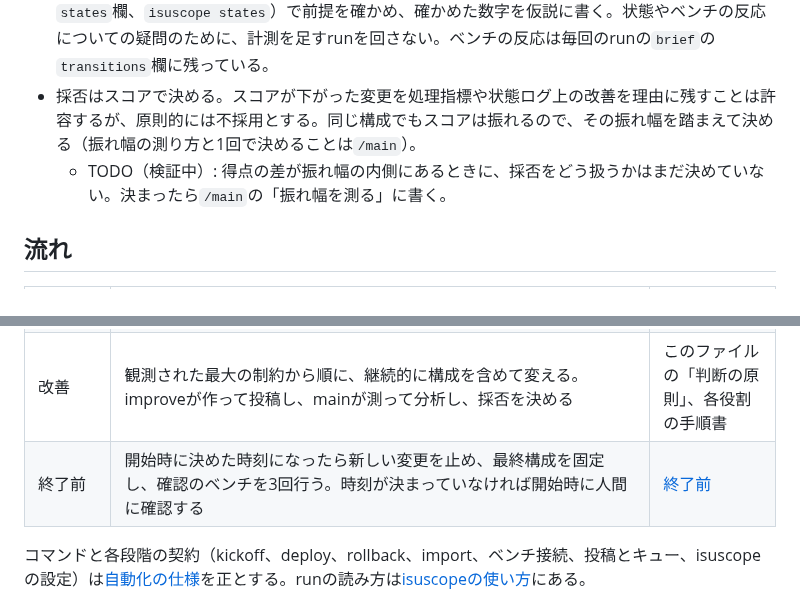
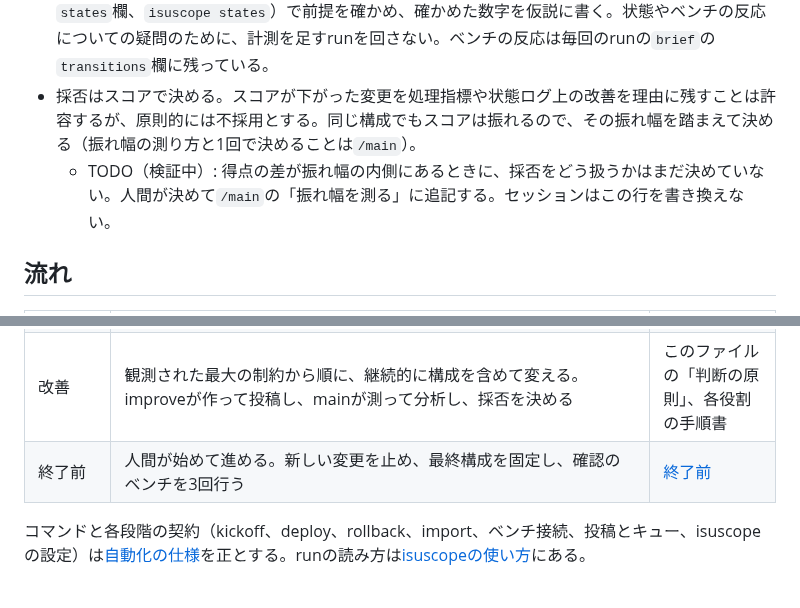
Before and after one commit to mnaog/isu-scaffold, a Markdown page: AGENTS.md, 2 parts joined by grey strips. Rendered like a GitHub page.

```diff
--- a/AGENTS.md
+++ b/AGENTS.md
@@ -34,7 +34,7 @@
 - これまでの履歴、差分から、最大の制約をよく調査して考える。予想と反する事象や、説明のつかない動きは、急所である可能性が高いためよく調査する。
 - ロジックを変える案（順位付け、待ちの条件、上限など）は、実装の前に状態ログ（`brief`の`states`欄、`isuscope states`）で前提を確かめ、確かめた数字を仮説に書く。状態やベンチの反応についての疑問のために、計測を足すrunを回さない。ベンチの反応は毎回のrunの`brief`の`transitions`欄に残っている。
 - 採否はスコアで決める。スコアが下がった変更を処理指標や状態ログ上の改善を理由に残すことは許容するが、原則的には不採用とする。同じ構成でもスコアは振れるので、その振れ幅を踏まえて決める（振れ幅の測り方と1回で決めることは`/main`）。
-  - TODO（検証中）: 得点の差が振れ幅の内側にあるときに、採否をどう扱うかはまだ決めていない。決まったら`/main`の「振れ幅を測る」に書く。
+  - TODO（検証中）: 得点の差が振れ幅の内側にあるときに、採否をどう扱うかはまだ決めていない。人間が決めて`/main`の「振れ幅を測る」に追記する。セッションはこの行を書き換えない。
 
 ## 流れ
 | 段階 | すること | 手順書 |
@@ -42,7 +42,7 @@
 | 準備（開始前） | 問題に依存しない道具・認証・検証を済ませる。chrome-debugでのポータルのログインと、worktree `portal`・`improve`・`human`も作っておく | [準備](docs/guides/preparation.md) |
 | kickoff | 開始と同時に、人間が`/main`・`/portal`・`/improve`を起動する。mainは`make kickoff`をbackgroundで始め、完全importをcommitしたら人間の確認を待たずに`make first-bench`で初回baselineを取る。lane `full-memory`も先行回収と同時に全メモリ化を始める | [kickoff](docs/guides/kickoff.md) |
 | 改善 | 観測された最大の制約から順に、継続的に構成を含めて変える。improveが作って投稿し、mainが測って分析し、採否を決める | このファイルの「判断の原則」、各役割の手順書 |
-| 終了前 | 開始時に決めた時刻になったら新しい変更を止め、最終構成を固定し、確認のベンチを3回行う。時刻が決まっていなければ開始時に人間に確認する | [終了前](docs/guides/finish.md) |
+| 終了前 | 人間が始めて進める。新しい変更を止め、最終構成を固定し、確認のベンチを3回行う | [終了前](docs/guides/finish.md) |
 
 コマンドと各段階の契約（kickoff、deploy、rollback、import、ベンチ接続、投稿とキュー、isuscopeの設定）は[自動化の仕様](docs/reference/automation.md)を正とする。runの読み方は[isuscopeの使い方](docs/reference/isuscope.md)にある。
 
```
Also changed, not shown: .claude/commands/main.md (+2 -7 lines).
